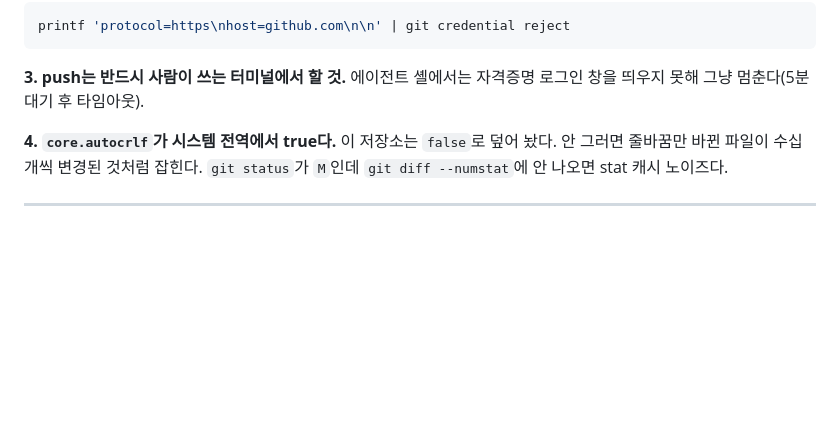
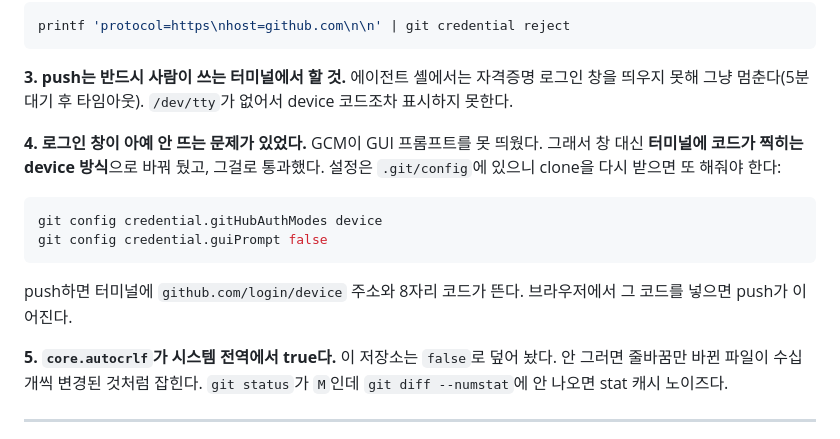
Before and after one commit to erato0310/crop-price-forecast, a Markdown page: CONTINUE_HERE.md, the part around the change. Rendered like a GitHub page; blank space fills up the shorter version.

Commit message:
인수인계 보강 — 로그인 창이 안 뜰 때의 해법을 적는다
GCM이 GUI 프롬프트를 못 띄워 push가 막혔다. 창 대신 터미널에 코드가 찍히는
device 방식으로 바꿔서 통과했다. .git/config에만 있는 설정이라 clone을
다시 받으면 또 해줘야 한다.

Co-Authored-By: Claude Opus 5 <noreply@anthropic.com>

````diff
--- a/CONTINUE_HERE.md
+++ b/CONTINUE_HERE.md
@@ -149,8 +149,19 @@ printf 'protocol=https\nhost=github.com\n\n' | git credential reject
 
 **3. push는 반드시 사람이 쓰는 터미널에서 할 것.** 에이전트 셸에서는
 자격증명 로그인 창을 띄우지 못해 그냥 멈춘다(5분 대기 후 타임아웃).
+`/dev/tty`가 없어서 device 코드조차 표시하지 못한다.
 
-**4. `core.autocrlf`가 시스템 전역에서 true다.** 이 저장소는 `false`로 덮어 놨다.
+**4. 로그인 창이 아예 안 뜨는 문제가 있었다.** GCM이 GUI 프롬프트를 못 띄웠다.
+그래서 창 대신 **터미널에 코드가 찍히는 device 방식**으로 바꿔 뒀고, 그걸로 통과했다.
+설정은 `.git/config`에 있으니 clone을 다시 받으면 또 해줘야 한다:
+```bash
+git config credential.gitHubAuthModes device
+git config credential.guiPrompt false
+```
+push하면 터미널에 `github.com/login/device` 주소와 8자리 코드가 뜬다.
+브라우저에서 그 코드를 넣으면 push가 이어진다.
+
+**5. `core.autocrlf`가 시스템 전역에서 true다.** 이 저장소는 `false`로 덮어 놨다.
 안 그러면 줄바꿈만 바뀐 파일이 수십 개씩 변경된 것처럼 잡힌다.
 `git status`가 `M`인데 `git diff --numstat`에 안 나오면 stat 캐시 노이즈다.
 
````
